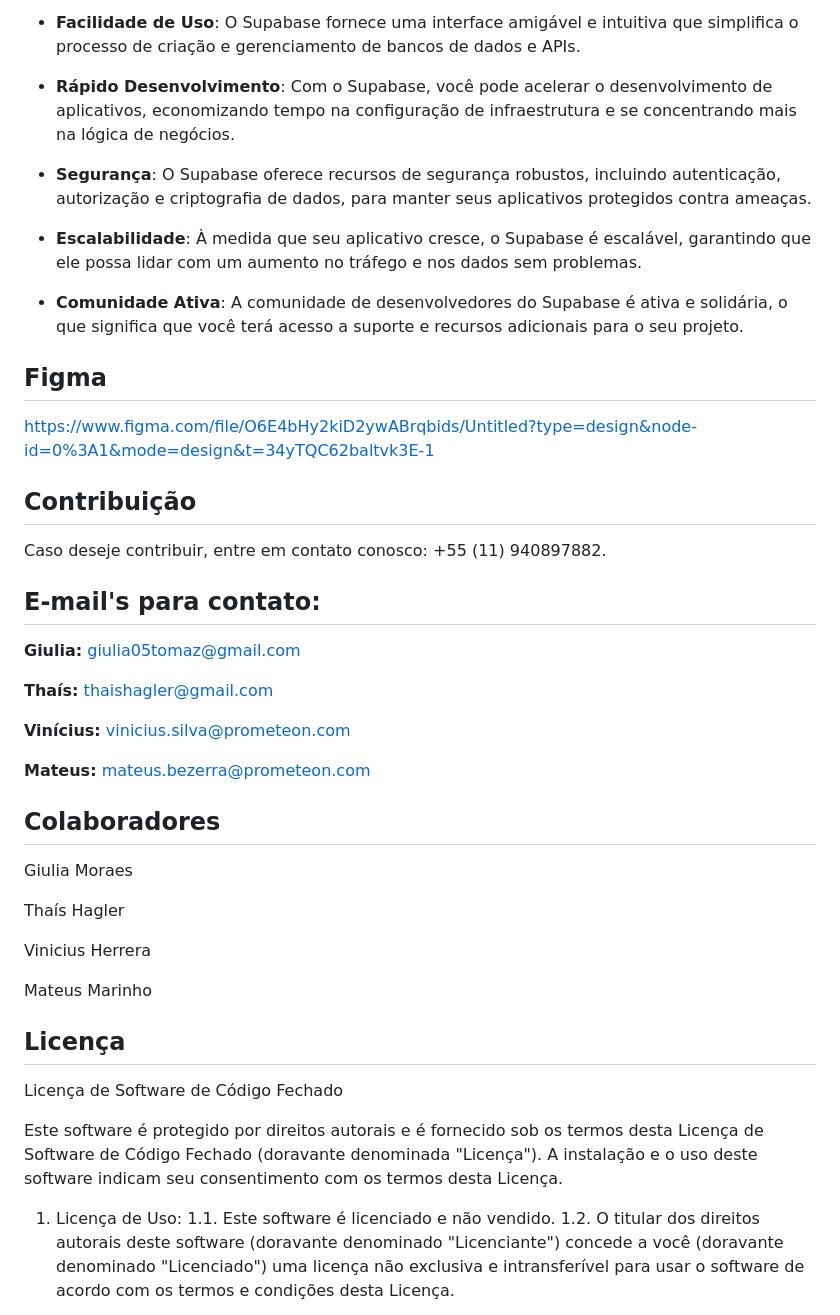
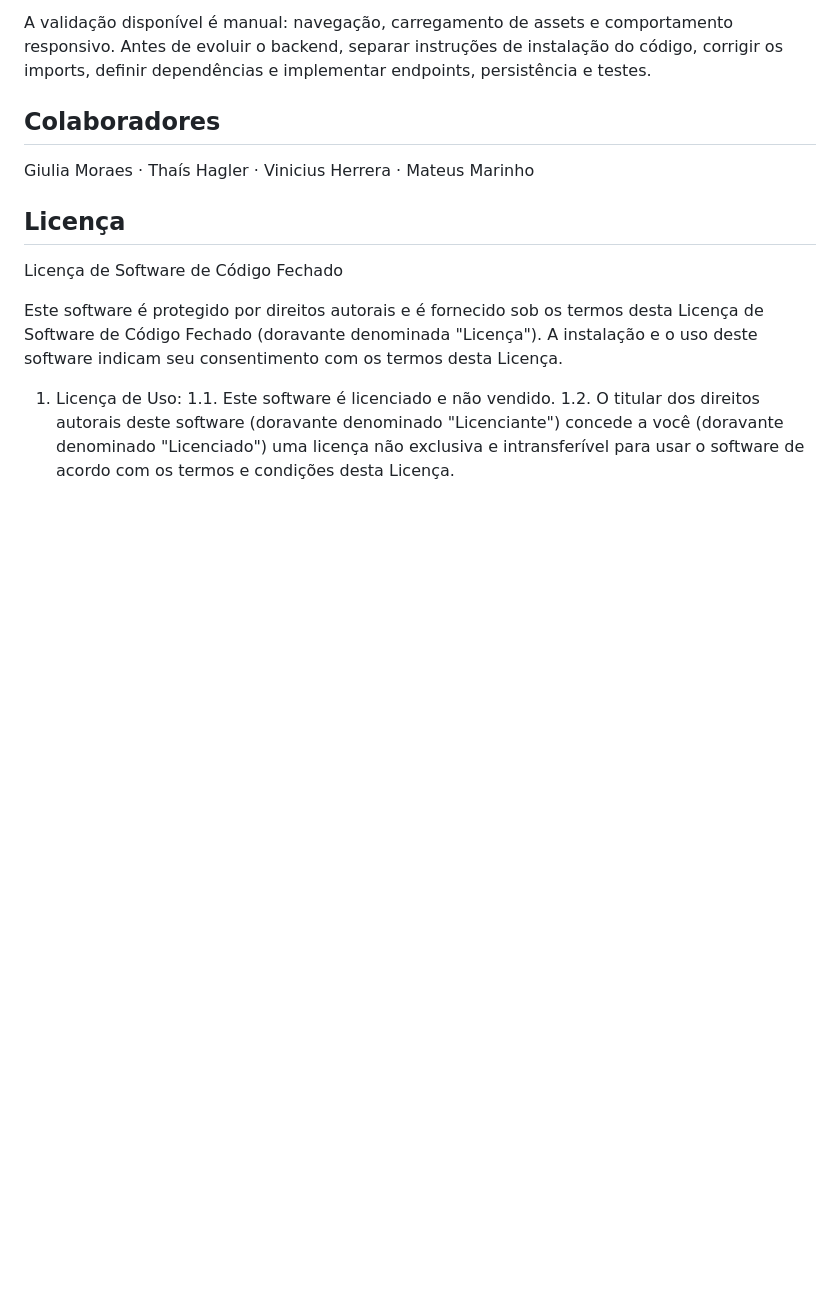
Before and after one commit to giulia05tomaz/nacuca, a Markdown page: README.md, the part around one of its changes. Drawn GitHub-style; blank space fills up the shorter version.

```diff
--- a/README.md
+++ b/README.md
@@ -41,42 +65,10 @@ A escolha do Supabase como a ferramenta principal para o banco de dados e o back
 
-- **Facilidade de Uso**: O Supabase fornece uma interface amigável e intuitiva que simplifica o processo de criação e gerenciamento de bancos de dados e APIs.
-
-- **Rápido Desenvolvimento**: Com o Supabase, você pode acelerar o desenvolvimento de aplicativos, economizando tempo na configuração de infraestrutura e se concentrando mais na lógica de negócios.
-
-- **Segurança**: O Supabase oferece recursos de segurança robustos, incluindo autenticação, autorização e criptografia de dados, para manter seus aplicativos protegidos contra ameaças.
-
-- **Escalabilidade**: À medida que seu aplicativo cresce, o Supabase é escalável, garantindo que ele possa lidar com um aumento no tráfego e nos dados sem problemas.
-
-- **Comunidade Ativa**: A comunidade de desenvolvedores do Supabase é ativa e solidária, o que significa que você terá acesso a suporte e recursos adicionais para o seu projeto.
-
-
-## Figma
-
-https://www.figma.com/file/O6E4bHy2kiD2ywABrqbids/Untitled?type=design&node-id=0%3A1&mode=design&t=34yTQC62baltvk3E-1
-
-## Contribuição
-
-Caso deseje contribuir, entre em contato conosco: +55 (11) 940897882.
-
-## E-mail's para contato: ##
-
-**Giulia:** giulia05tomaz@gmail.com
-
-**Thaís:** thaishagler@gmail.com
-
-**Vinícius:** vinicius.silva@prometeon.com
-
-**Mateus:** mateus.bezerra@prometeon.com
+A validação disponível é manual: navegação, carregamento de assets e comportamento responsivo. Antes de evoluir o backend, separar instruções de instalação do código, corrigir os imports, definir dependências e implementar endpoints, persistência e testes.
 
 ## Colaboradores
 
-Giulia Moraes
+Giulia Moraes · Thaís Hagler · Vinicius Herrera · Mateus Marinho
 
-Thaís Hagler
-
-Vinicius Herrera
-
-Mateus Marinho
 
 ## Licença
 
```
Also changed, not shown: other parts of README.md (+44 -20 lines).
